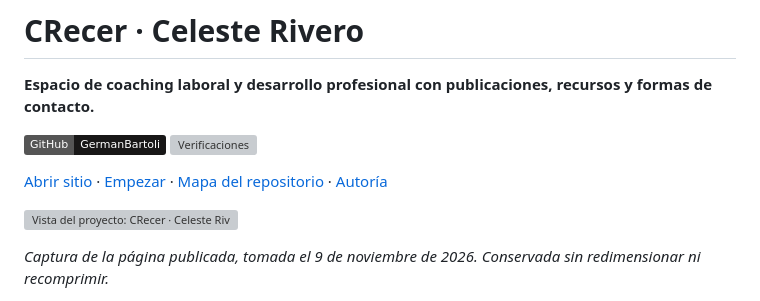
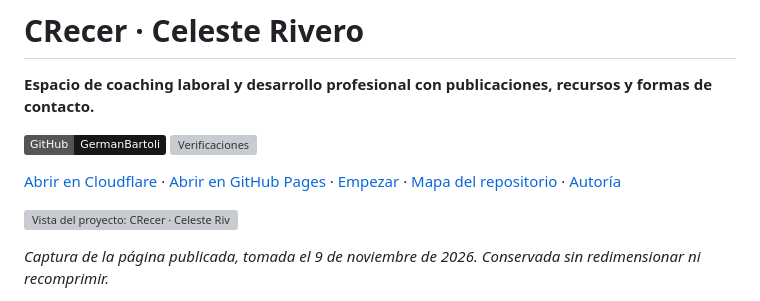
Before and after one commit to GermanBartoli/crecer-coach-laboral, a Markdown page: README.md, the part around the change. GitHub-like rendering; badges without logos; grey boxes are pictures that could not be loaded.

Commit message:
Documenta las páginas publicadas del proyecto
Facilita el acceso al sitio desde el README.
Identifica Cloudflare como publicación principal.
Conserva los enlaces alternativos disponibles.

README.md
• Agrega enlaces visibles a las páginas publicadas.

Co-authored-by: Codex <noreply@openai.com>

```diff
--- a/README.md
+++ b/README.md
@@ -5,7 +5,7 @@
 [![Repositorio](https://img.shields.io/badge/GitHub-GermanBartoli-181717?logo=github)](https://github.com/GermanBartoli/crecer-coach-laboral)
 [![Verificaciones](https://github.com/GermanBartoli/crecer-coach-laboral/actions/workflows/cloudflare.yml/badge.svg)](https://github.com/GermanBartoli/crecer-coach-laboral/actions/workflows/cloudflare.yml)
 
-[Abrir sitio](https://crecer-coach-laboral.pages.dev/) · [Empezar](#primeros-pasos) · [Mapa del repositorio](#mapa-del-repositorio) · [Autoría](#autoría-de-esta-documentación)
+[Abrir en Cloudflare](https://crecer-coach-laboral.pages.dev/) · [Abrir en GitHub Pages](https://germanbartoli.github.io/crecer-coach-laboral/) · [Empezar](#primeros-pasos) · [Mapa del repositorio](#mapa-del-repositorio) · [Autoría](#autoría-de-esta-documentación)
 
 ![Vista del proyecto: CRecer · Celeste Rivero](docs/images/vista-actual.jpg)
 
```
